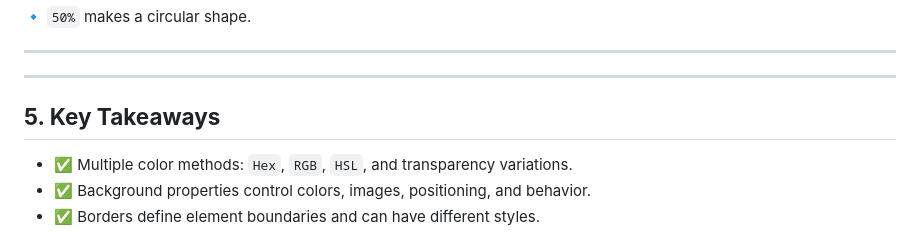
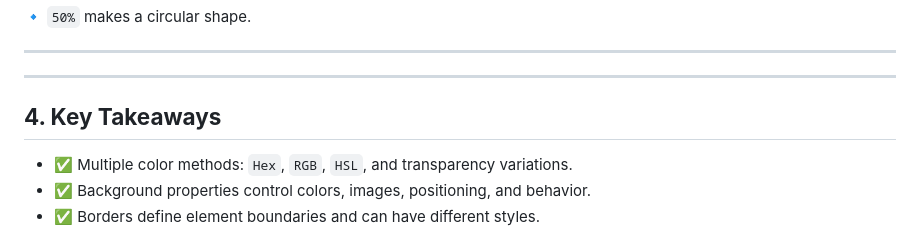
Before and after one commit to Vishalrai1603/Fullstack-Dev-Resources, a Markdown page: CSS/Day 2/Day_2_Colors_Background.md, the part around the change. GitHub-like rendering.

Commit message:
Day 2 completed

```diff
--- a/CSS/Day 2/Day_2_Colors_Background.md
+++ b/CSS/Day 2/Day_2_Colors_Background.md
@@ -157,7 +157,7 @@ button {
 ---
 
 ---
-## **5. Key Takeaways**
+## **4. Key Takeaways**
 - ✅ Multiple color methods: `Hex`, `RGB`, `HSL`, and transparency variations.
 - ✅ Background properties control colors, images, positioning, and behavior.
 - ✅ Borders define element boundaries and can have different styles.
```
